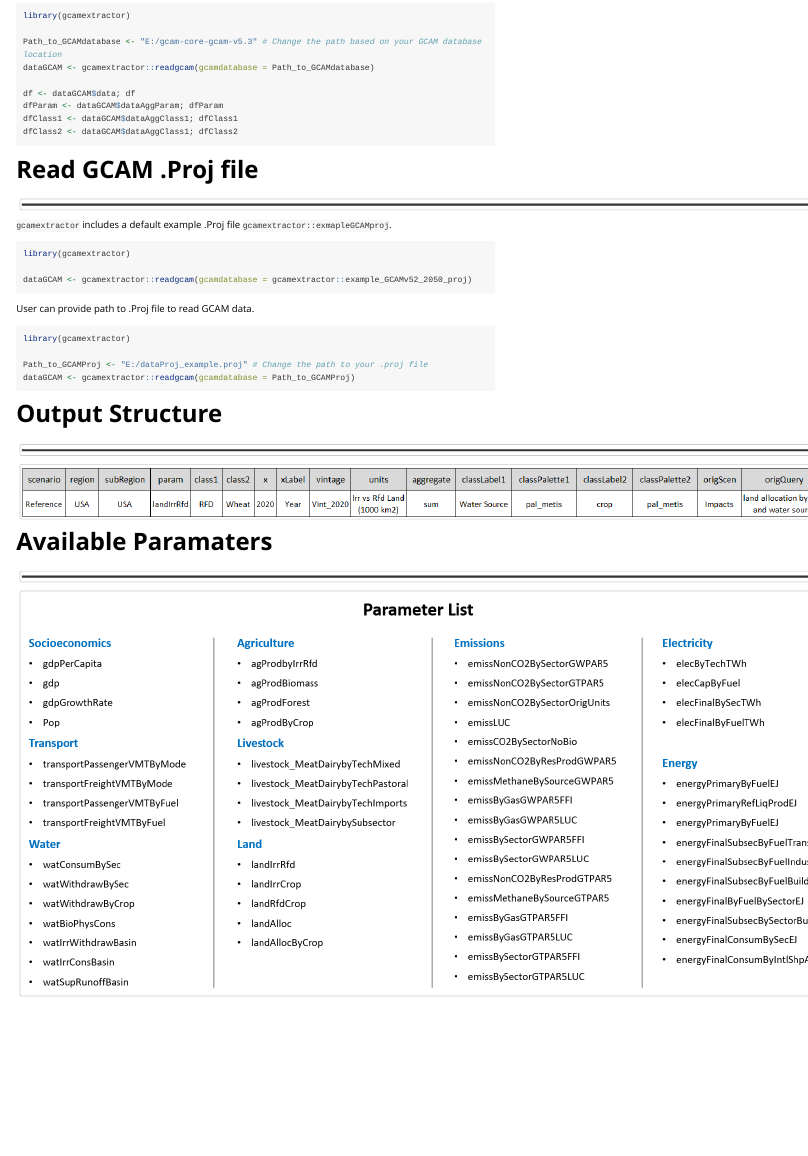
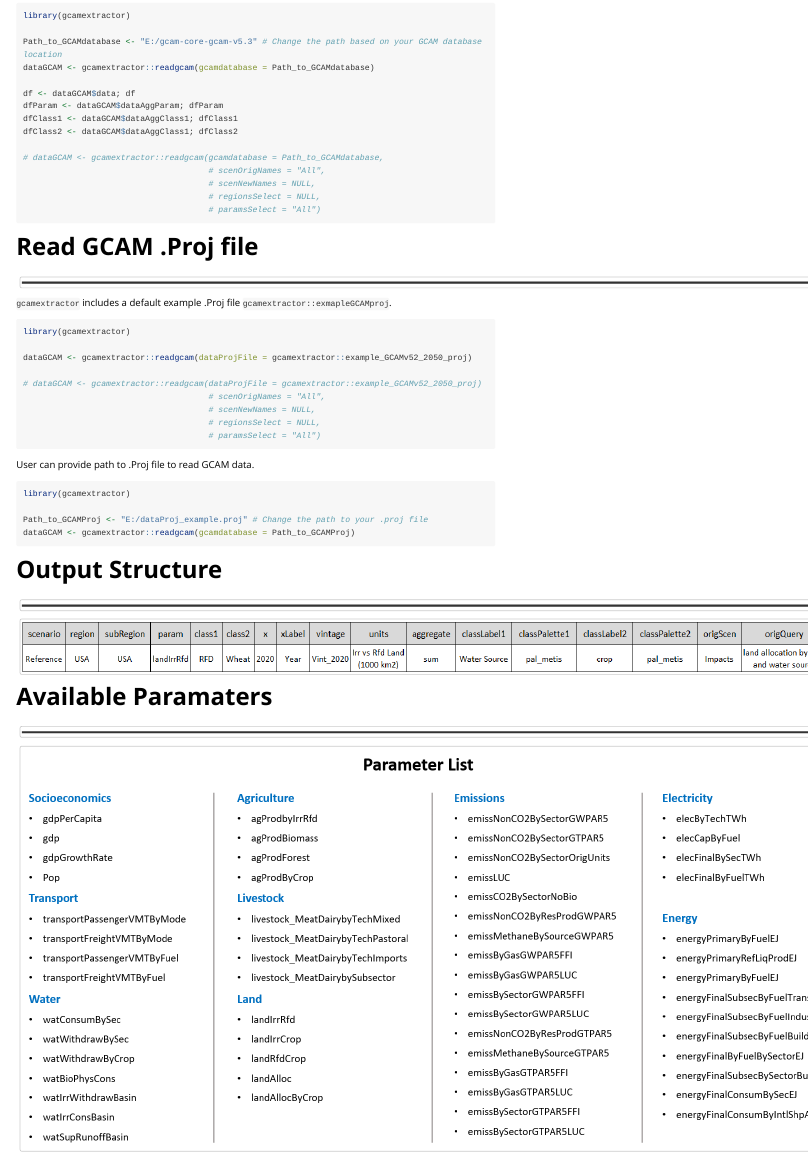
Before and after one commit to JGCRI/gcamextractor, an R Markdown document (vignettes/vignette_readgcam.Rmd): the page in a window 1100 px wide, from 220 px down. Rendered offline with R 4.5, knitr and Pandoc, with nearby package versions; long lines of code are wrapped.

Commit message:
Updating userguide

````diff
--- a/vignettes/vignette_readgcam.Rmd
+++ b/vignettes/vignette_readgcam.Rmd
@@ -37,6 +37,12 @@ dfParam <- dataGCAM$dataAggParam; dfParam
 dfClass1 <- dataGCAM$dataAggClass1; dfClass1
 dfClass2 <- dataGCAM$dataAggClass1; dfClass2
 
+# dataGCAM <- gcamextractor::readgcam(gcamdatabase = Path_to_GCAMdatabase,
+                                      # scenOrigNames = "All",
+                                      # scenNewNames = NULL,
+                                      # regionsSelect = NULL,
+                                      # paramsSelect = "All")
+
 ```
 
 
@@ -52,7 +58,14 @@ dfClass2 <- dataGCAM$dataAggClass1; dfClass2
 ```{r, eval=F}
 library(gcamextractor)
 
-dataGCAM <- gcamextractor::readgcam(gcamdatabase = gcamextractor::example_GCAMv52_2050_proj)
+dataGCAM <- gcamextractor::readgcam(dataProjFile = gcamextractor::example_GCAMv52_2050_proj)
+
+# dataGCAM <- gcamextractor::readgcam(dataProjFile = gcamextractor::example_GCAMv52_2050_proj)
+                                      # scenOrigNames = "All",
+                                      # scenNewNames = NULL,
+                                      # regionsSelect = NULL,
+                                      # paramsSelect = "All")
+
 
 ```
 
````
